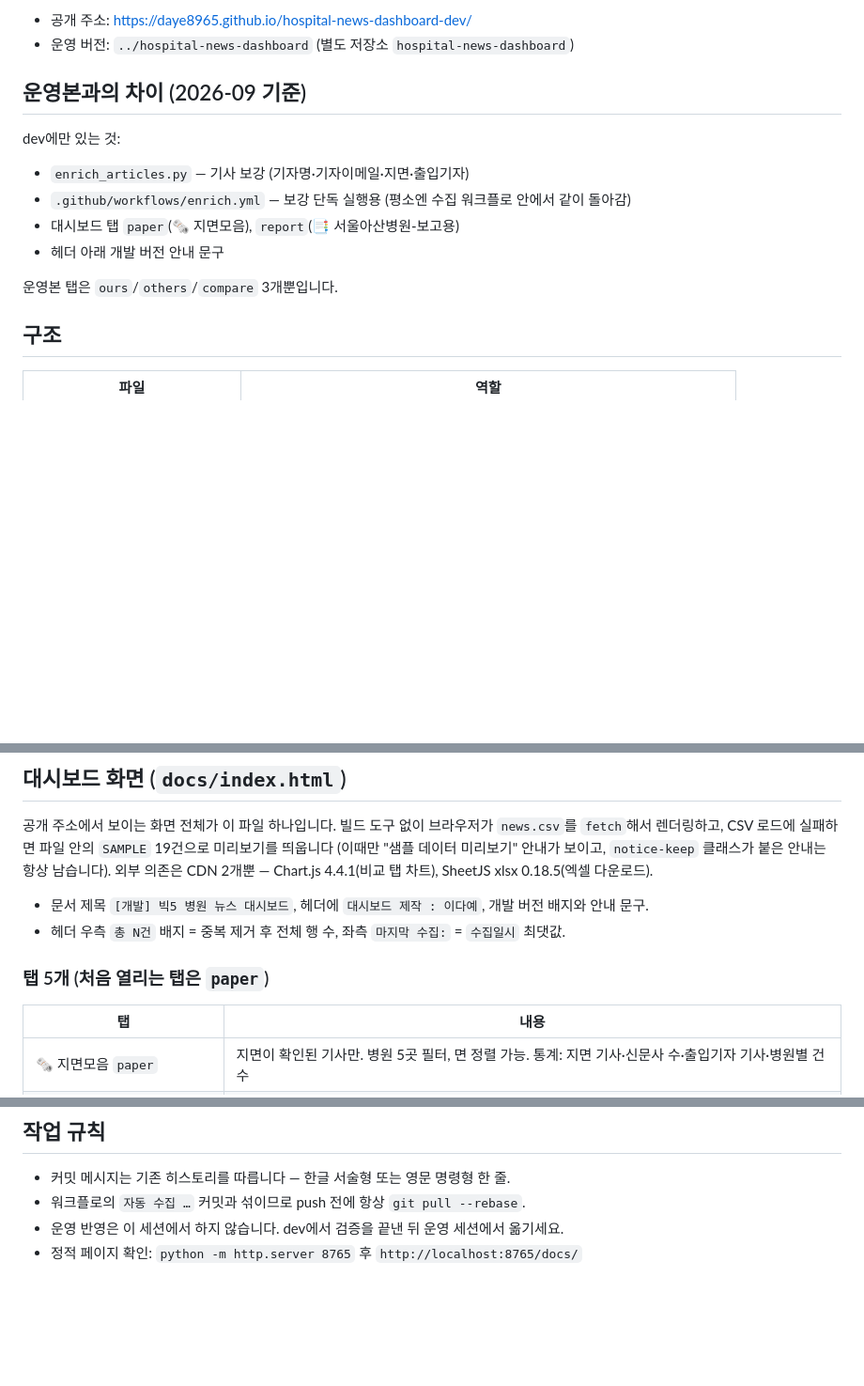
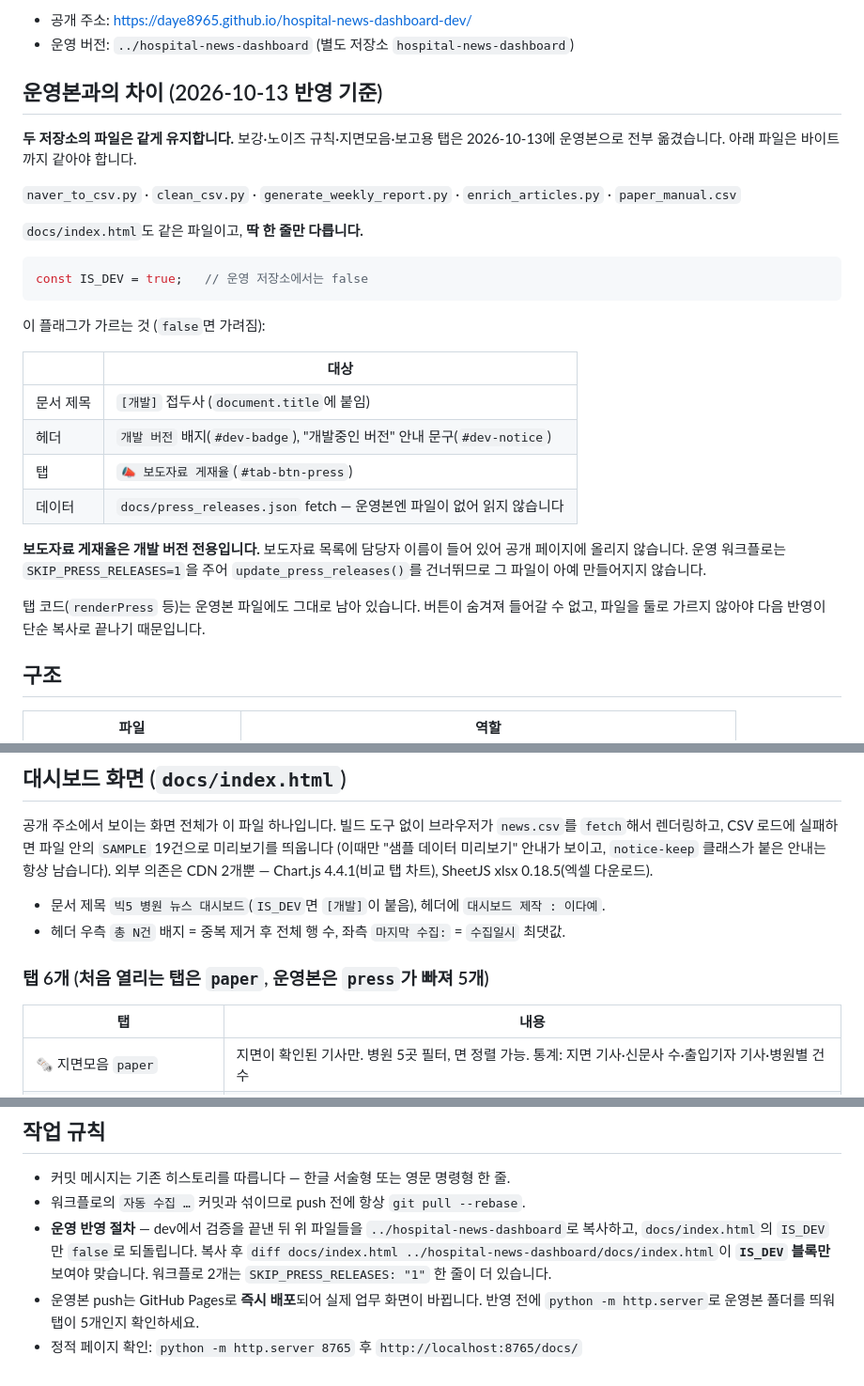
Before and after one commit to daye8965/hospital-news-dashboard-dev, a Markdown page: CLAUDE.md, 3 parts joined by grey strips. Shown at 94% size. GitHub-like rendering; blank space fills up the shorter version.

Commit message:
운영 반영 절차와 IS_DEV 규칙을 설명서에 적음
2026-10-13에 보강·노이즈 규칙·지면모음·보고용 탭을 운영본으로 옮겼다.
이제 두 저장소의 파일은 같게 유지하고 index.html은 IS_DEV 한 줄만 다르다.

Co-Authored-By: Claude Opus 5 <noreply@anthropic.com>

````diff
--- a/CLAUDE.md
+++ b/CLAUDE.md
@@ -6,16 +6,34 @@
 - 공개 주소: https://daye8965.github.io/hospital-news-dashboard-dev/
 - 운영 버전: `../hospital-news-dashboard` (별도 저장소 `hospital-news-dashboard`)
 
-## 운영본과의 차이 (2026-09 기준)
+## 운영본과의 차이 (2026-10-13 반영 기준)
 
-dev에만 있는 것:
+**두 저장소의 파일은 같게 유지합니다.** 보강·노이즈 규칙·지면모음·보고용 탭은
+2026-10-13에 운영본으로 전부 옮겼습니다. 아래 파일은 바이트까지 같아야 합니다.
 
-- `enrich_articles.py` — 기사 보강 (기자명·기자이메일·지면·출입기자)
-- `.github/workflows/enrich.yml` — 보강 단독 실행용 (평소엔 수집 워크플로 안에서 같이 돌아감)
-- 대시보드 탭 `paper`(🗞️ 지면모음), `report`(📑 서울아산병원-보고용)
-- 헤더 아래 개발 버전 안내 문구
+`naver_to_csv.py` · `clean_csv.py` · `generate_weekly_report.py` · `enrich_articles.py` · `paper_manual.csv`
 
-운영본 탭은 `ours`/`others`/`compare` 3개뿐입니다.
+`docs/index.html`도 같은 파일이고, **딱 한 줄만 다릅니다.**
+
+```js
+const IS_DEV = true;   // 운영 저장소에서는 false
+```
+
+이 플래그가 가르는 것 (`false`면 가려짐):
+
+| | 대상 |
+|---|---|
+| 문서 제목 | `[개발]` 접두사 (`document.title`에 붙임) |
+| 헤더 | `개발 버전` 배지(`#dev-badge`), "개발중인 버전" 안내 문구(`#dev-notice`) |
+| 탭 | `📣 보도자료 게재율`(`#tab-btn-press`) |
+| 데이터 | `docs/press_releases.json` fetch — 운영본엔 파일이 없어 읽지 않습니다 |
+
+**보도자료 게재율은 개발 버전 전용입니다.** 보도자료 목록에 담당자 이름이 들어 있어
+공개 페이지에 올리지 않습니다. 운영 워크플로는 `SKIP_PRESS_RELEASES=1`을 주어
+`update_press_releases()`를 건너뛰므로 그 파일이 아예 만들어지지 않습니다.
+
+탭 코드(`renderPress` 등)는 운영본 파일에도 그대로 남아 있습니다. 버튼이 숨겨져 들어갈 수
+없고, 파일을 둘로 가르지 않아야 다음 반영이 단순 복사로 끝나기 때문입니다.
 
 ## 구조
 
@@ -64,10 +82,10 @@ dev에만 있는 것:
 (이때만 "샘플 데이터 미리보기" 안내가 보이고, `notice-keep` 클래스가 붙은 안내는 항상 남습니다).
 외부 의존은 CDN 2개뿐 — Chart.js 4.4.1(비교 탭 차트), SheetJS xlsx 0.18.5(엑셀 다운로드).
 
-- 문서 제목 `[개발] 빅5 병원 뉴스 대시보드`, 헤더에 `대시보드 제작 : 이다예`, 개발 버전 배지와 안내 문구.
+- 문서 제목 `빅5 병원 뉴스 대시보드`(`IS_DEV`면 `[개발]`이 붙음), 헤더에 `대시보드 제작 : 이다예`.
 - 헤더 우측 `총 N건` 배지 = 중복 제거 후 전체 행 수, 좌측 `마지막 수집:` = `수집일시` 최댓값.
 
-### 탭 5개 (처음 열리는 탭은 `paper`)
+### 탭 6개 (처음 열리는 탭은 `paper`, 운영본은 `press`가 빠져 5개)
 
 | 탭 | 내용 |
 |---|---|
@@ -252,5 +270,10 @@ https://www.k-health.com/news/articleView.html?idxno=101201,H4면,경향신문 2
 
 - 커밋 메시지는 기존 히스토리를 따릅니다 — 한글 서술형 또는 영문 명령형 한 줄.
 - 워크플로의 `자동 수집 …` 커밋과 섞이므로 push 전에 항상 `git pull --rebase`.
-- 운영 반영은 이 세션에서 하지 않습니다. dev에서 검증을 끝낸 뒤 운영 세션에서 옮기세요.
+- **운영 반영 절차** — dev에서 검증을 끝낸 뒤 위 파일들을 `../hospital-news-dashboard`로
+  복사하고, `docs/index.html`의 `IS_DEV`만 `false`로 되돌립니다. 복사 후
+  `diff docs/index.html ../hospital-news-dashboard/docs/index.html`이 **`IS_DEV` 블록만**
+  보여야 맞습니다. 워크플로 2개는 `SKIP_PRESS_RELEASES: "1"` 한 줄이 더 있습니다.
+- 운영본 push는 GitHub Pages로 **즉시 배포**되어 실제 업무 화면이 바뀝니다. 반영 전에
+  `python -m http.server`로 운영본 폴더를 띄워 탭이 5개인지 확인하세요.
 - 정적 페이지 확인: `python -m http.server 8765` 후 `http://localhost:8765/docs/`
````
